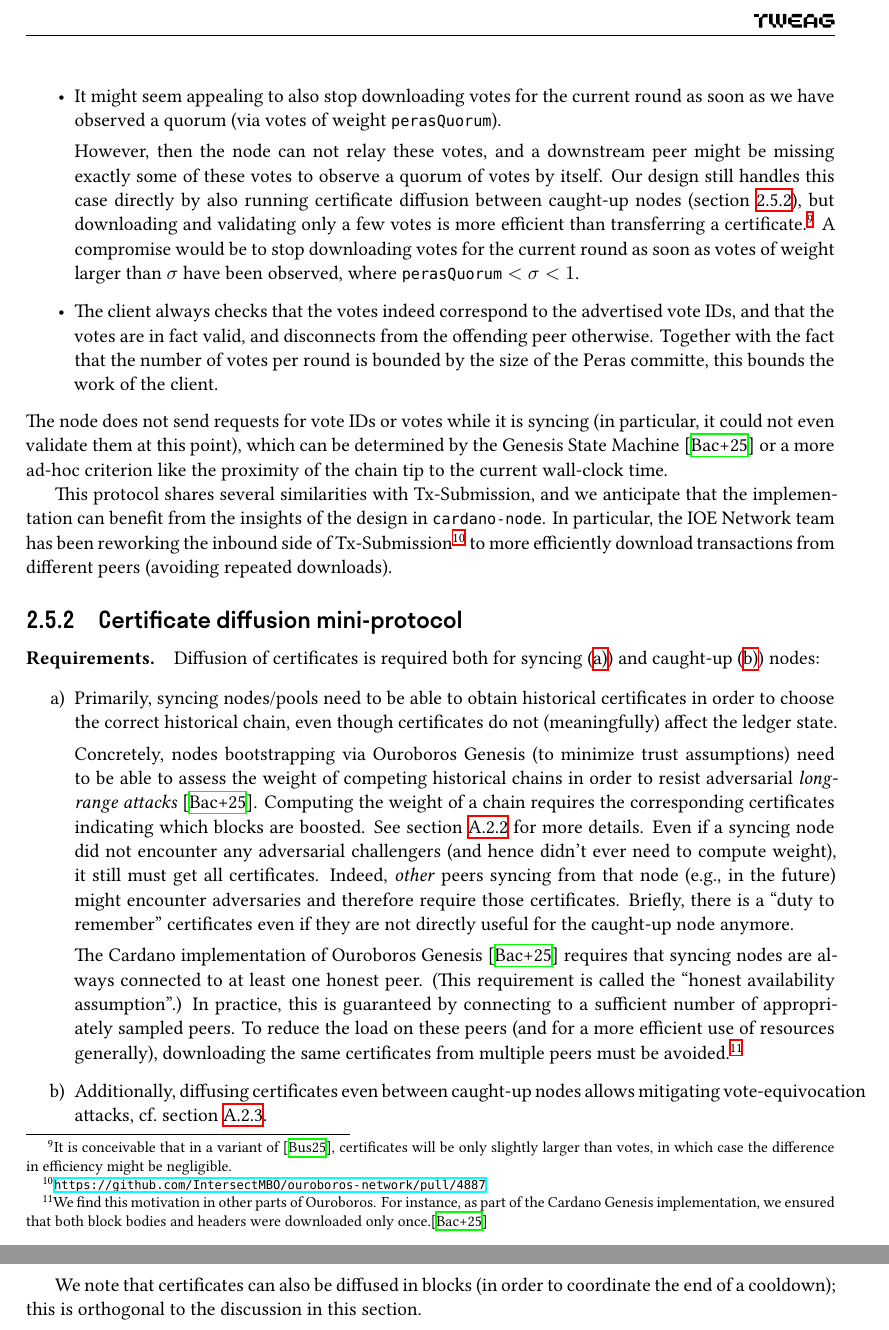
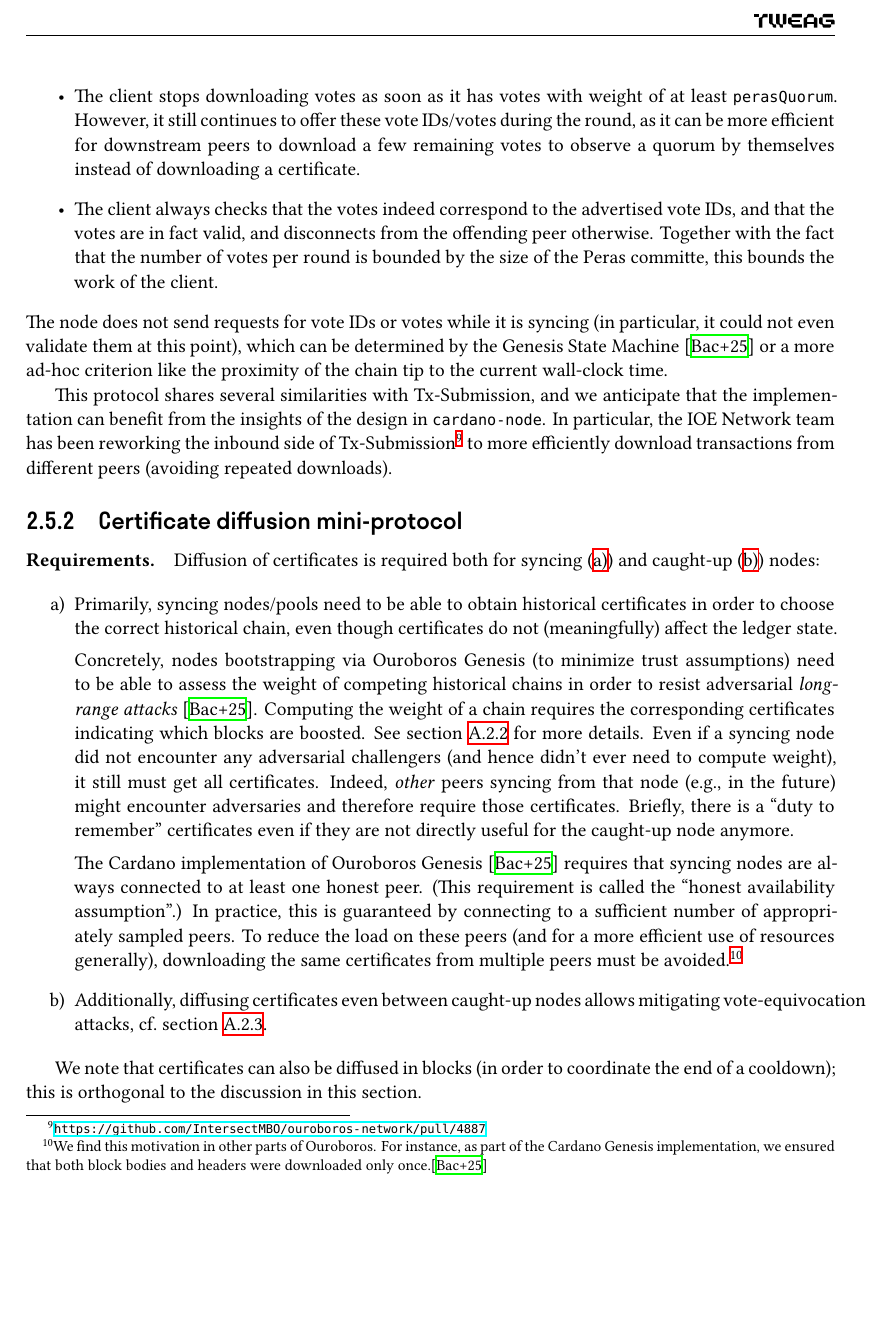
Before and after one commit to tweag/cardano-peras, a LaTeX document (design/peras-design.tex, which reads design/protocol-changes/vote-cert-diffusion.tex): two parts of pages 16 and 17 of 28 before the commit and part of page 16 of 28 after it, the two joined at a grey line, cut at the place of the change, the shorter picture padded with empty space. Compiled offline with XeLaTeX.

Commit message:
Remove ghost subtlety
https://github.com/tweag/cardano-peras/pull/38#discussion_r1973767190

```diff
--- a/design/protocol-changes/vote-cert-diffusion.tex
+++ b/design/protocol-changes/vote-cert-diffusion.tex
@@ -50,12 +50,8 @@ We now describe the dynamics of an honest node engaging as the client in vote di
 \item
   The client will \emph{not} download the vote corresponding to a vote ID if its round either lies in the distant past (\cref{sec:votes certs from the past}), or in the near past for which the node has already observed a successful quorum.
 \item
-  It might seem appealing to also stop downloading votes for the current round as soon as we have observed a quorum (via votes of weight \perasQuorum{}).
-
-  However, then the node can not relay these votes, and a downstream peer might be missing exactly some of these votes to observe a quorum of votes by itself.
-  Our design still handles this case directly by also running certificate diffusion between caught-up nodes (\cref{sec:certificate-diffusion}), but downloading and validating only a few votes is more efficient than transferring a certificate.\footnote{
-  It is conceivable that in a variant of~\cite{peras-cert-report}, certificates will be only slightly larger than votes, in which case the difference in efficiency might be negligible.}
-A compromise would be to stop downloading votes for the current round as soon as votes of weight larger than $\sigma$ have been observed, where $\perasQuorum < \sigma < 1$.
+  The client stops downloading votes as soon as it has votes with weight of at least \perasQuorum{}.
+  However, it still continues to offer these vote IDs/votes during the round, as it can be more efficient for downstream peers to download a few remaining votes to observe a quorum by themselves instead of downloading a certificate.
 \item
   The client always checks that the votes indeed correspond to the advertised vote IDs, and that the votes are in fact valid, and disconnects from the offending peer otherwise.
   Together with the fact that the number of votes per round is bounded by the size of the Peras committe, this bounds the work of the client.
```
